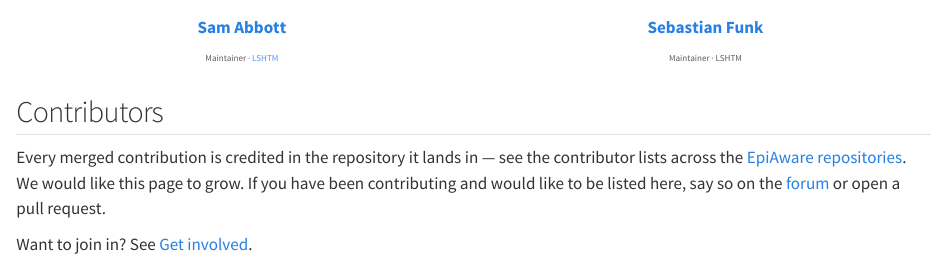
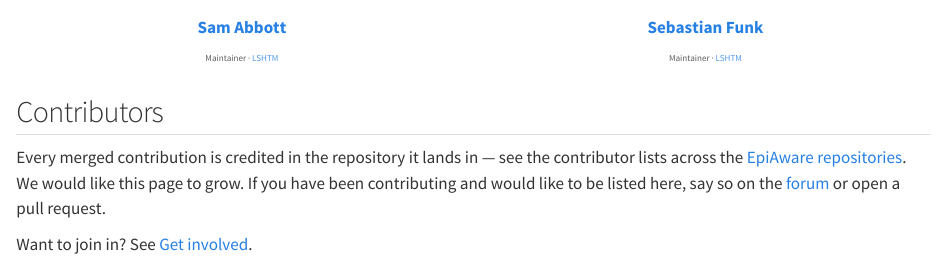
Before and after one commit to EpiAware/epiaware.github.io, a Quarto document (team.qmd): the page in a window 1100 px wide, from 240 px down. Rendered offline with R 4.5, knitr and Pandoc in place of Quarto, with nearby package versions.

Commit message:
feat: wire main site to shared navbar/footer partials
The config navbar/page-footer in _quarto.yml duplicated
_includes/navbar.html and _includes/footer.html, and the two had
already drifted (different Tutorials target). Make the partials the
only chrome definition, consumed by both this site and the tutorials
site's submodule copy.

- Remove website.navbar and website.page-footer from _quarto.yml;
  inject the partials via format.html.include-before-body/
  include-after-body instead.
- Add website.search: true so Quarto still emits search.json and the
  quarto-search JS/assets with no navbar/sidebar config driving them.
- Add a `#quarto-search` div to navbar.html; quarto-search.js hydrates
  any element with that id regardless of where it lives in the DOM.
  Each site sets search: true independently, so results stay
  per-site.
- Extend the active-link script to match location.pathname against
  each nav link's own absolute href on the main site (previously only
  the tutorials host got active-state handling), including dropdown
  parents.
- Add Sebastian Funk's LSHTM profile link to team.qmd, matching Sam
  Abbott's card (verified 200: lshtm.ac.uk/aboutus/people/
  funk.sebastian).

Verified with a full `quarto render`: exactly one navbar and one
footer per page at every depth (root, approaches/, news/posts/),
search.json/site_libs/quarto-search assets present, nav/footer/logo
links resolve correctly at depth (Quarto rewrites the root-relative
logo src per page depth; nav links are already absolute so they are
unaffected by depth).

```diff
--- a/_quarto.yml
+++ b/_quarto.yml
@@ -11,75 +11,22 @@
   favicon: assets/img/logo.svg
   open-graph: true
   twitter-card: true
-  navbar:
-    logo: assets/img/logo.svg
-    logo-alt: "EpiAware"
-    title: "EpiAware"
-    search: true
-    left:
-      - text: Approaches
-        menu:
-          - text: Overview
-            href: approaches/index.qmd
-          - text: Composed distributions
-            href: approaches/composed-distributions.qmd
-          - text: Composable Turing models
-            href: approaches/composable-turing-models.qmd
-      - text: Packages
-        href: packages/index.qmd
-      - text: Tutorials
-        href: tutorials/index.qmd
-      - text: News
-        href: news/index.qmd
-      - text: Gallery
-        href: gallery.qmd
-      - text: Guides
-        menu:
-          - text: Resources
-            href: resources.qmd
-          - text: Using Julia
-            href: using-julia.qmd
-          - text: FAQ
-            href: faq.qmd
-          - text: Contributing
-            href: contributing.qmd
-          - text: Developer docs
-            href: developer.qmd
-      - text: Community
-        menu:
-          - text: Get involved
-            href: get-involved.qmd
-          - text: Team
-            href: team.qmd
-          - text: Funding
-            href: funding.qmd
-          - text: epinowcast & the forum
-            href: community.qmd
-    right:
-      - icon: discourse
-        href: https://community.epinowcast.org/
-        aria-label: epinowcast community forum
-      - icon: github
-        href: https://github.com/EpiAware
-        aria-label: EpiAware on GitHub
-  page-footer:
-    border: true
-    left: |
-      EpiAware — a composable Julia ecosystem for infectious disease modelling.
-    center:
-      - text: Packages
-        href: packages/index.qmd
-      - text: Get involved
-        href: get-involved.qmd
-      - text: Funding
-        href: funding.qmd
-    right:
-      - icon: discourse
-        href: https://community.epinowcast.org/
-        aria-label: epinowcast community forum
-      - icon: github
-        href: https://github.com/EpiAware
-        aria-label: GitHub
+  # Navbar and footer are not configured here: the shared partials in
+  # _includes/navbar.html and _includes/footer.html are the single source
+  # of truth for the ecosystem chrome, injected below via
+  # format.html.include-before-body / include-after-body. The tutorials
+  # site renders the same partials via a git submodule, so both sites
+  # share one navbar and footer definition.
+  #
+  # `search: true` here is still required even with no navbar/sidebar
+  # config: it is what makes Quarto emit search.json and the
+  # site_libs/quarto-search/* assets and JS. The shared navbar partial
+  # then supplies its own `<div id="quarto-search">` markup, which
+  # quarto-search.js hydrates by id regardless of where it lives in the
+  # DOM. Each site sets this independently, so search stays per-site:
+  # this site searches epiaware.org content, the tutorials site (once it
+  # sets the same flag) searches its own content.
+  search: true
 
 format:
   html:
@@ -96,3 +43,5 @@
     grid:
       sidebar-width: 250px
       body-width: 940px
+    include-before-body: [_includes/navbar.html]
+    include-after-body: [_includes/footer.html]
--- a/team.qmd
+++ b/team.qmd
@@ -27,7 +27,7 @@
 [Sebastian Funk](https://github.com/sbfnk)
 :::
 ::: {.role}
-Maintainer · LSHTM
+Maintainer · [LSHTM](https://www.lshtm.ac.uk/aboutus/people/funk.sebastian)
 :::
 :::
 :::
```
Also changed, not shown: _includes/navbar.html.
